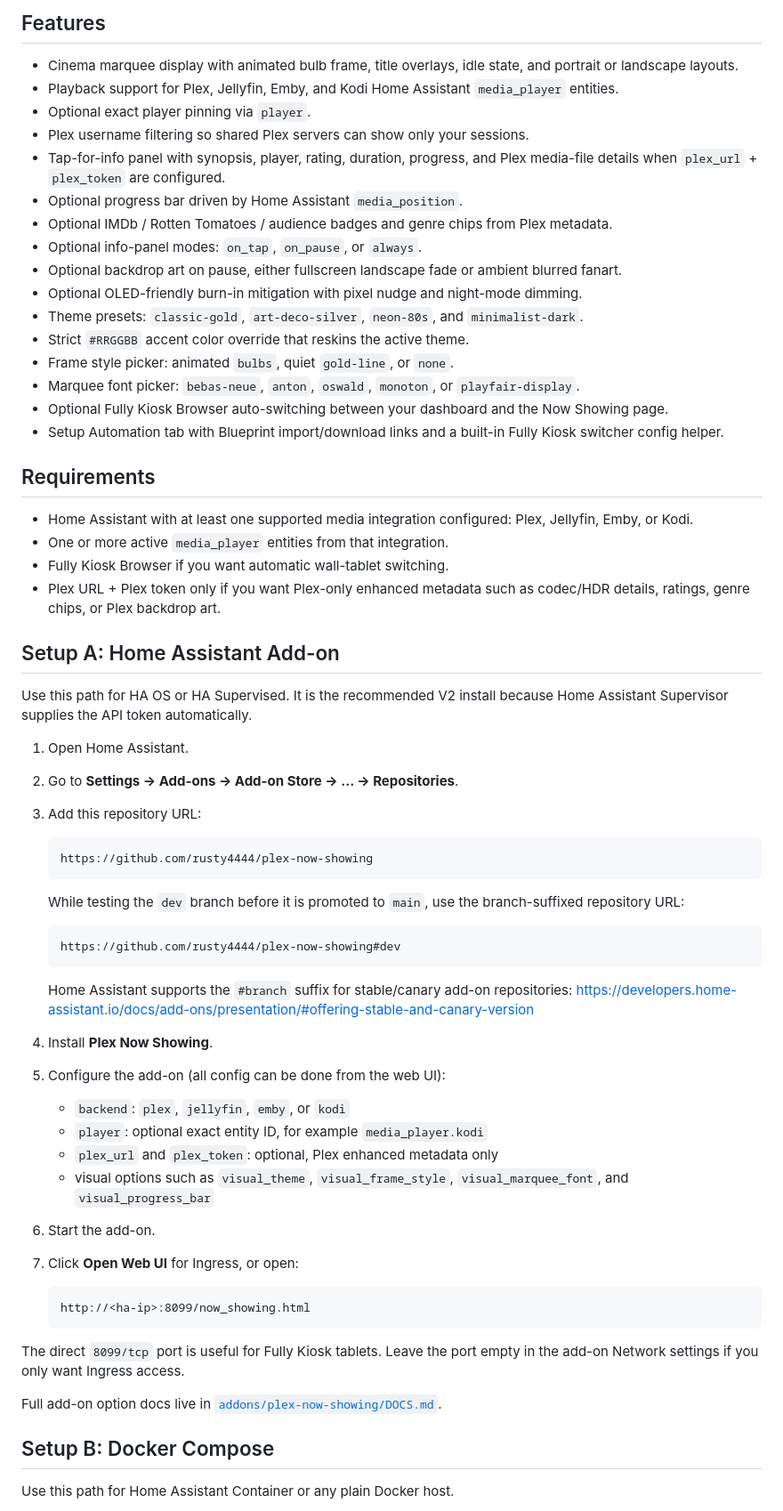
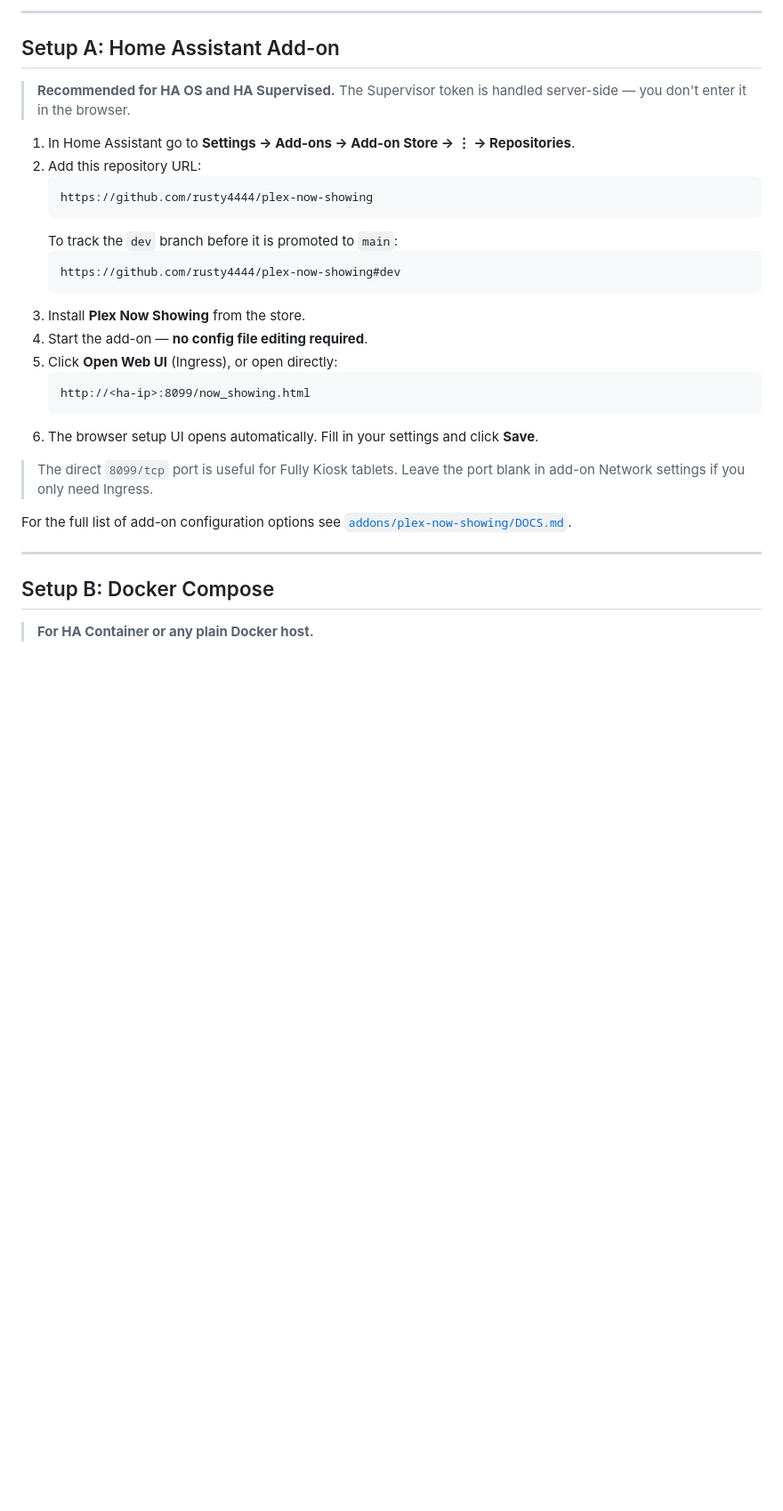
Before and after one commit to rusty4444/plex-now-showing, a Markdown page: README.md, the part around one of its changes. Shown at 89% size. Rendered like a GitHub page; blank space fills up the shorter version.

Commit message:
docs: rewrite README to highlight browser-based setup UI for v2.0

````diff
--- a/README.md
+++ b/README.md
@@ -66,86 +67,34 @@ not exposed to the tablet browser.
-## Features
-
-- Cinema marquee display with animated bulb frame, title overlays, idle state,
-  and portrait or landscape layouts.
-- Playback support for Plex, Jellyfin, Emby, and Kodi Home Assistant
-  `media_player` entities.
-- Optional exact player pinning via `player`.
-- Plex username filtering so shared Plex servers can show only your sessions.
-- Tap-for-info panel with synopsis, player, rating, duration, progress, and
-  Plex media-file details when `plex_url` + `plex_token` are configured.
-- Optional progress bar driven by Home Assistant `media_position`.
-- Optional IMDb / Rotten Tomatoes / audience badges and genre chips from Plex
-  metadata.
-- Optional info-panel modes: `on_tap`, `on_pause`, or `always`.
-- Optional backdrop art on pause, either fullscreen landscape fade or ambient
-  blurred fanart.
-- Optional OLED-friendly burn-in mitigation with pixel nudge and night-mode
-  dimming.
-- Theme presets: `classic-gold`, `art-deco-silver`, `neon-80s`, and
-  `minimalist-dark`.
-- Strict `#RRGGBB` accent color override that reskins the active theme.
-- Frame style picker: animated `bulbs`, quiet `gold-line`, or `none`.
-- Marquee font picker: `bebas-neue`, `anton`, `oswald`, `monoton`, or
-  `playfair-display`.
-- Optional Fully Kiosk Browser auto-switching between your dashboard and the
-  Now Showing page.
-- Setup Automation tab with Blueprint import/download links and a built-in
-  Fully Kiosk switcher config helper.
-
-## Requirements
-
-- Home Assistant with at least one supported media integration configured:
-  Plex, Jellyfin, Emby, or Kodi.
-- One or more active `media_player` entities from that integration.
-- Fully Kiosk Browser if you want automatic wall-tablet switching.
-- Plex URL + Plex token only if you want Plex-only enhanced metadata such as
-  codec/HDR details, ratings, genre chips, or Plex backdrop art.
+---
 
 ## Setup A: Home Assistant Add-on
 
-Use this path for HA OS or HA Supervised. It is the recommended V2 install
-because Home Assistant Supervisor supplies the API token automatically.
+> **Recommended for HA OS and HA Supervised.** The Supervisor token is handled server-side — you don't enter it in the browser.
 
-1. Open Home Assistant.
-2. Go to **Settings -> Add-ons -> Add-on Store -> ... -> Repositories**.
-3. Add this repository URL:
-
-   ```text
+1. In Home Assistant go to **Settings → Add-ons → Add-on Store → ⋮ → Repositories**.
+2. Add this repository URL:
+   ```
    https://github.com/rusty4444/plex-now-showing
    ```
-
-   While testing the `dev` branch before it is promoted to `main`, use the
-   branch-suffixed repository URL:
-
-   ```text
+   To track the `dev` branch before it is promoted to `main`:
+   ```
    https://github.com/rusty4444/plex-now-showing#dev
    ```
-
-   Home Assistant supports the `#branch` suffix for stable/canary add-on
-   repositories:
-   https://developers.home-assistant.io/docs/add-ons/presentation/#offering-stable-and-canary-version
-
-4. Install **Plex Now Showing**.
-5. Configure the add-on (all config can be done from the web UI):
-   - `backend`: `plex`, `jellyfin`, `emby`, or `kodi`
-   - `player`: optional exact entity ID, for example `media_player.kodi`
-   - `plex_url` and `plex_token`: optional, Plex enhanced metadata only
-   - visual options such as `visual_theme`, `visual_frame_style`,
-     `visual_marquee_font`, and `visual_progress_bar`
-6. Start the add-on.
-7. Click **Open Web UI** for Ingress, or open:
-
-   ```text
+3. Install **Plex Now Showing** from the store.
+4. Start the add-on — **no config file editing required**.
+5. Click **Open Web UI** (Ingress), or open directly:
+   ```
    http://<ha-ip>:8099/now_showing.html
    ```
+6. The browser setup UI opens automatically. Fill in your settings and click **Save**.
 
-The direct `8099/tcp` port is useful for Fully Kiosk tablets. Leave the port
-empty in the add-on Network settings if you only want Ingress access.
+> The direct `8099/tcp` port is useful for Fully Kiosk tablets. Leave the port blank in add-on Network settings if you only need Ingress.
 
-Full add-on option docs live in
+For the full list of add-on configuration options see
 [`addons/plex-now-showing/DOCS.md`](addons/plex-now-showing/DOCS.md).
+
+---
 
 ## Setup B: Docker Compose
 
-Use this path for Home Assistant Container or any plain Docker host.
+> **For HA Container or any plain Docker host.**
 
````
Also changed, not shown: other parts of README.md (+164 -158 lines).
